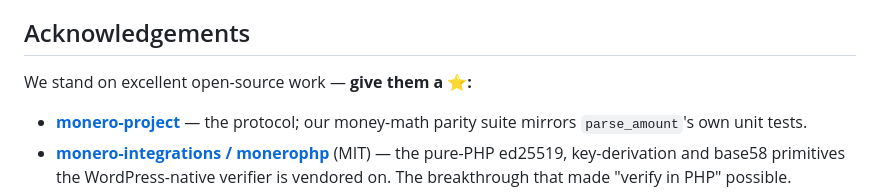
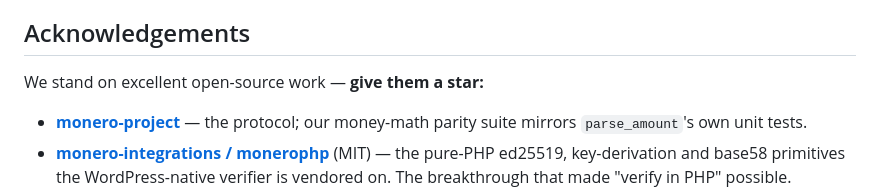
Before and after one commit to SlowBearDigger/xmr-pay, a Markdown page: README.md, the part around one of its changes. GitHub-like rendering.

Commit message:
docs: drop decorative emoji from the README

```diff
--- a/README.md
+++ b/README.md
@@ -446,7 +446,7 @@ provenance`). If a signature or hash doesn't match, don't use the file — repor
 
 ## Acknowledgements
 
-We stand on excellent open-source work — **give them a ⭐:**
+We stand on excellent open-source work — **give them a star:**
 
 - **[monero-project](https://www.getmonero.org/)** — the protocol; our money-math parity suite mirrors `parse_amount`'s own unit tests.
 - **[monero-integrations / monerophp](https://github.com/monero-integrations/monerophp)** (MIT) — the pure-PHP ed25519, key-derivation and base58 primitives the WordPress-native verifier is vendored on. The breakthrough that made "verify in PHP" possible.
```
Also changed, not shown: other parts of README.md (+2 -2 lines).
